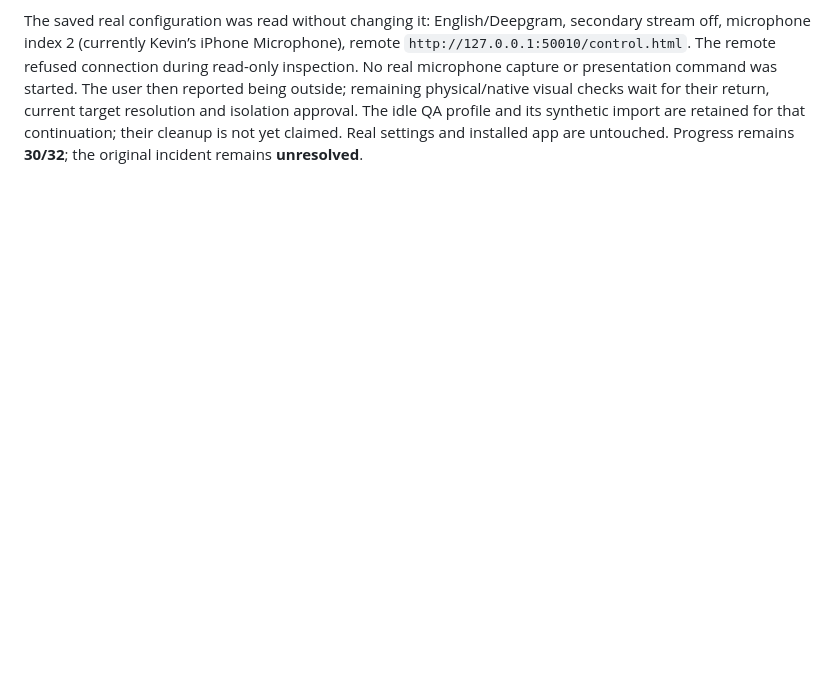
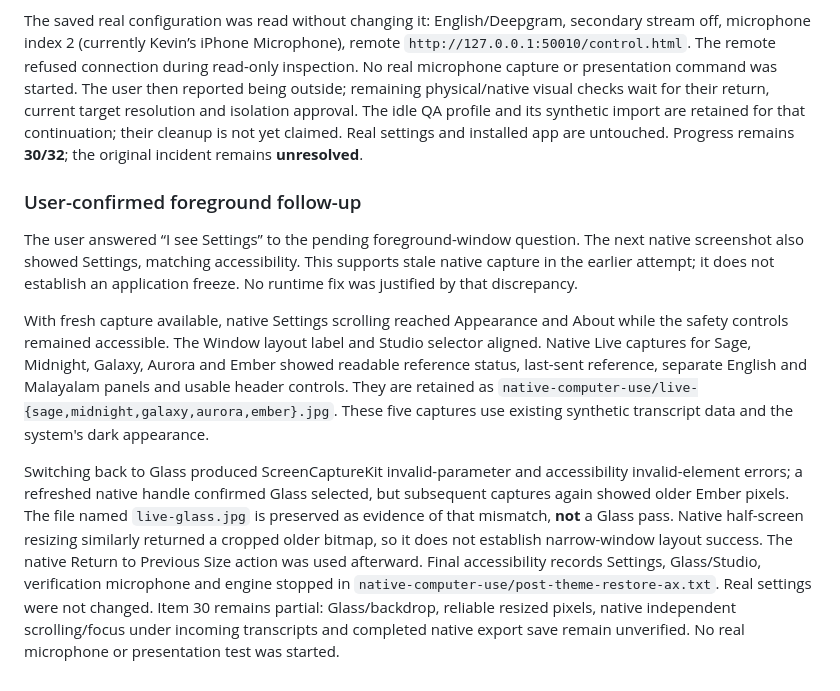
Before and after one commit to KevinAwesomeCoding/VerseView-Detector, a Markdown page: docs/FINAL_PARITY_ACCEPTANCE.md, the part around the change. Drawn GitHub-style; blank space fills up the shorter version.

Commit message:
Record foreground confirmation and partial native theme review [skip ci]

```diff
--- a/docs/FINAL_PARITY_ACCEPTANCE.md
+++ b/docs/FINAL_PARITY_ACCEPTANCE.md
@@ -189,3 +189,31 @@ checks wait for their return, current target resolution and isolation approval.
 The idle QA profile and its synthetic import are retained for that continuation;
 their cleanup is not yet claimed. Real settings and installed app are untouched.
 Progress remains **30/32**; the original incident remains **unresolved**.
+
+### User-confirmed foreground follow-up
+
+The user answered “I see Settings” to the pending foreground-window question.
+The next native screenshot also showed Settings, matching accessibility. This
+supports stale native capture in the earlier attempt; it does not establish an
+application freeze. No runtime fix was justified by that discrepancy.
+
+With fresh capture available, native Settings scrolling reached Appearance and
+About while the safety controls remained accessible. The Window layout label and
+Studio selector aligned. Native Live captures for Sage, Midnight, Galaxy, Aurora
+and Ember showed readable reference status, last-sent reference, separate English
+and Malayalam panels and usable header controls. They are retained as
+`native-computer-use/live-{sage,midnight,galaxy,aurora,ember}.jpg`. These five
+captures use existing synthetic transcript data and the system's dark appearance.
+
+Switching back to Glass produced ScreenCaptureKit invalid-parameter and
+accessibility invalid-element errors; a refreshed native handle confirmed Glass
+selected, but subsequent captures again showed older Ember pixels. The file named
+`live-glass.jpg` is preserved as evidence of that mismatch, **not** a Glass pass.
+Native half-screen resizing similarly returned a cropped older bitmap, so it
+does not establish narrow-window layout success. The native Return to Previous
+Size action was used afterward. Final accessibility records Settings,
+Glass/Studio, verification microphone and engine stopped in
+`native-computer-use/post-theme-restore-ax.txt`. Real settings were not changed.
+Item 30 remains partial: Glass/backdrop, reliable resized pixels, native independent
+scrolling/focus under incoming transcripts and completed native export save remain
+unverified. No real microphone or presentation test was started.
```
